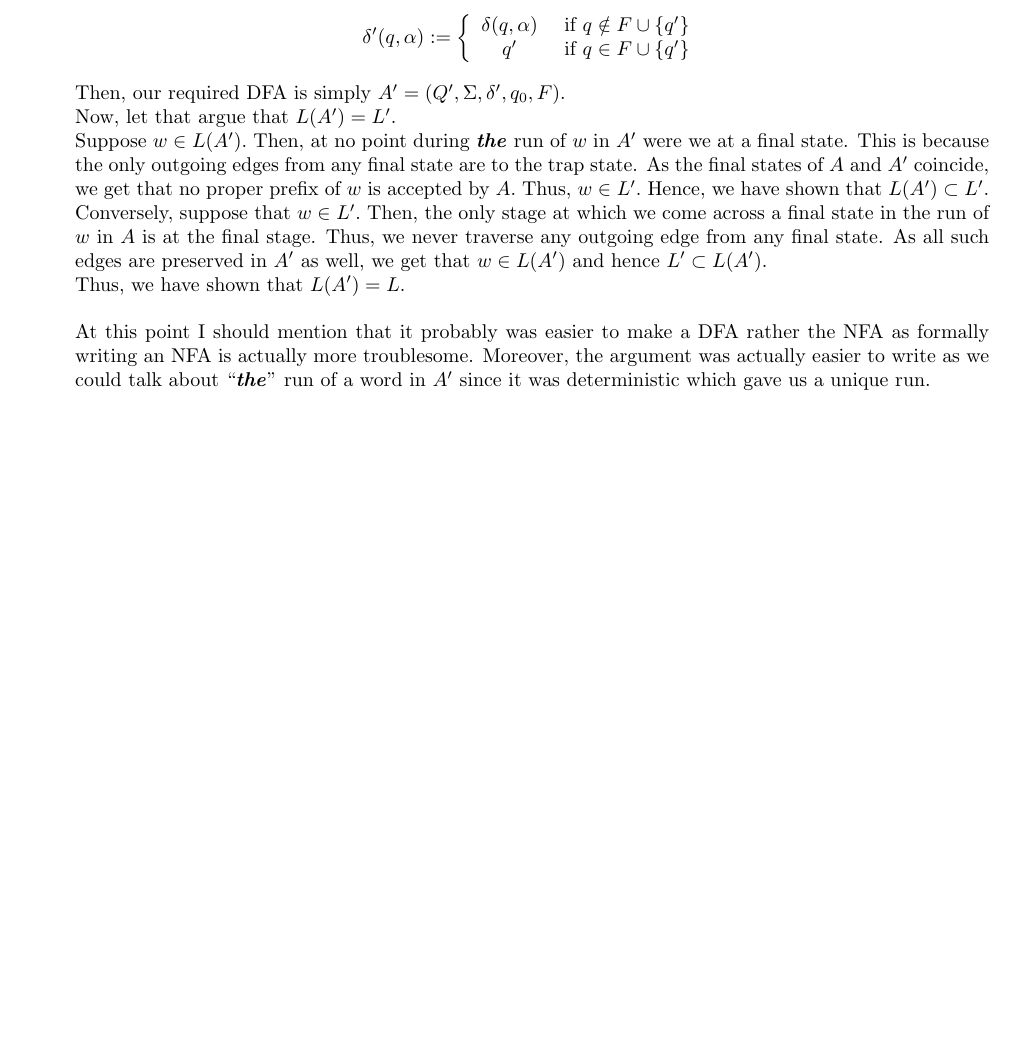
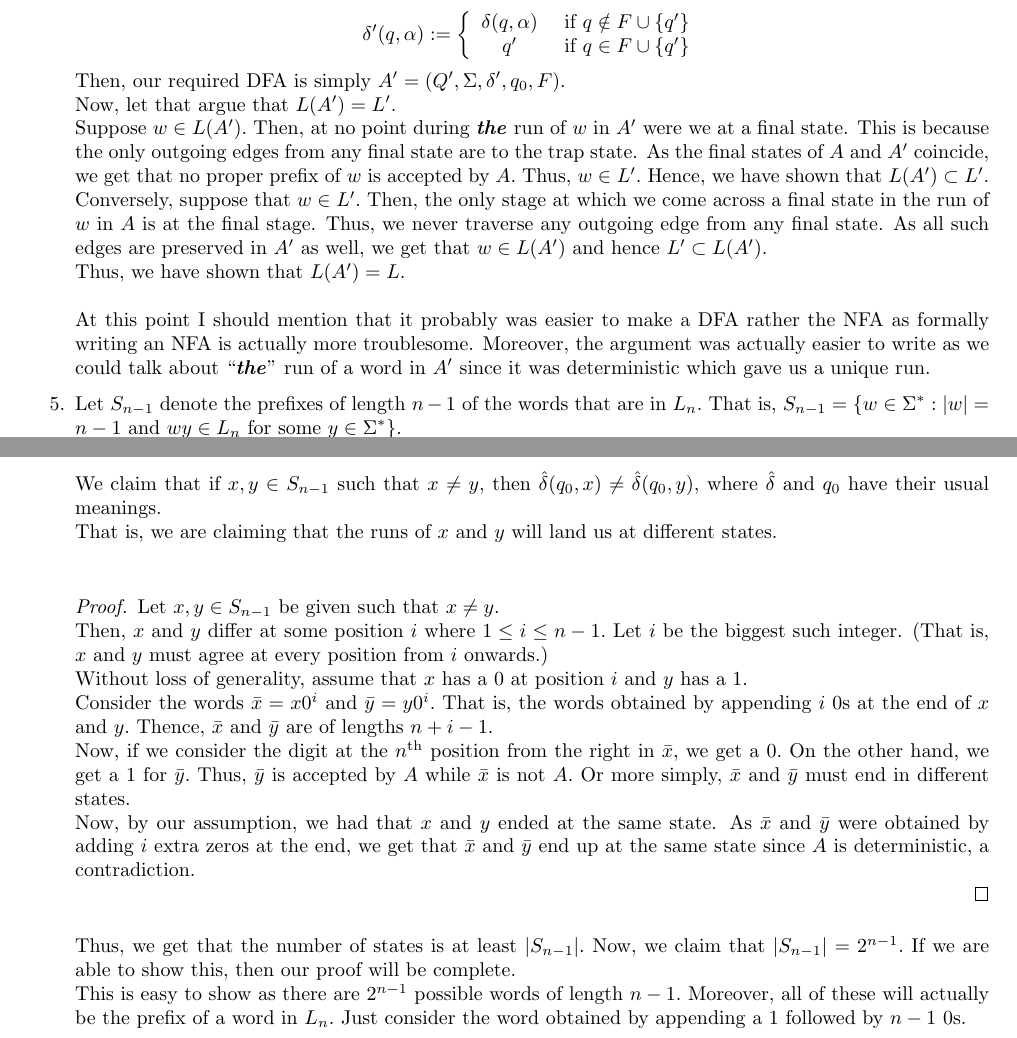
Before and after one commit to aryamanmaithani/cs-228, a LaTeX document (Tutorial 6 Solutions.tex): part of page 3 of 3 before the commit and two parts of pages 3 and 4 of 4 after it, the two joined at a grey line, cut so that both start at the same text, the shorter picture padded with empty space. Compiled offline with pdfLaTeX.

Commit message:
updated last question

```diff
--- a/Tutorial 6 Solutions.tex
+++ b/Tutorial 6 Solutions.tex
@@ -138,5 +138,20 @@
 	Conversely, suppose that $w \in L'.$ Then, the only stage at which we come across a final state in the run of $w$ in $A$ is at the final stage. Thus, we never traverse any outgoing edge from any final state. As all such edges are preserved in $A'$ as well, we get that $w \in L(A')$ and hence $L' \subset L(A').$\\
 	Thus, we have shown that $L(A') = L.$\\~\\
 	At this point I should mention that it probably was easier to make a DFA rather the NFA as formally writing an NFA is actually more troublesome. Moreover, the argument was actually easier to write as we could talk about ``\textbf{\emph{the}}'' run of a word in $A'$ since it was deterministic which gave us a unique run.
+	%
+	\item Let $S_{n-1}$ denote the prefixes of length $n-1$ of the words that are in $L_n.$ That is, $S_{n-1} = \{w \in \Sigma^* : |w| = n-1 \text{ and } wy \in L_n \text{ for some } y \in \Sigma^* \}.$\\
+	Let $A$ be a DFA accepting $L_n.$ \footnote{It is easy to see that \emph{a} DFA does exist as it's easy to construct an NFA accepting $L_n.$}\\
+	We claim that if $x, y \in S_{n-1}$ such that $x \neq y,$ then $\hat{\delta}(q_0, x) \neq \hat{\delta}(q_0, y),$ where $\hat{\delta}$ and $q_0$ have their usual meanings.\\
+	That is, we are claiming that the runs of $x$ and $y$ will land us at different states.\\
+	\begin{proof}
+		Let $x, y \in S_{n-1}$ be given such that $x \neq y.$\\
+		Then, $x$ and $y$ differ at some position $i$ where $1 \le i \le n-1.$ Let $i$ be the biggest such integer. (That is, $x$ and $y$ must agree at every position from $i$ onwards.) \\
+		Without loss of generality, assume that $x$ has a $0$ at position $i$ and $y$ has a $1.$\\
+		Consider the words $\bar{x} = x0^{i}$ and $\bar{y} = y0^{i}.$ That is, the words obtained by appending $i$ $0$s at the end of $x$ and $y.$ Thence, $\bar{x}$ and $\bar{y}$ are of lengths $n + i - 1.$\\
+		Now, if we consider the digit at the $n^{\text{th}}$ position from the right in $\bar{x},$ we get a $0.$ On the other hand, we get a $1$ for $\bar{y}.$ Thus, $\bar{y}$ is accepted by $A$ while $\bar{x}$ is not $A.$ Or more simply, $\bar{x}$ and $\bar{y}$ must end in different states. \\
+		Now, by our assumption, we had that $x$ and $y$ ended at the same state. As $\bar{x}$ and $\bar{y}$ were obtained by adding $i$ extra zeros at the end, we get that $\bar{x}$ and $\bar{y}$ end up at the same state since $A$ is deterministic, a contradiction.\\
+	\end{proof}
+	Thus, we get that the number of states is at least $|S_{n-1}|.$ Now, we claim that $|S_{n-1}| = 2^{n-1}.$ If we are able to show this, then our proof will be complete.\\
+	This is easy to show as there are $2^{n-1}$	possible words of length $n-1.$ Moreover, all of these will actually be the prefix of a word in $L_n.$ Just consider the word obtained by appending a $1$ followed by $n-1$ $0$s.
 \end{enumerate}
 \end{document}
```
Also changed, not shown: Tutorial 6 Solutions.pdf.
